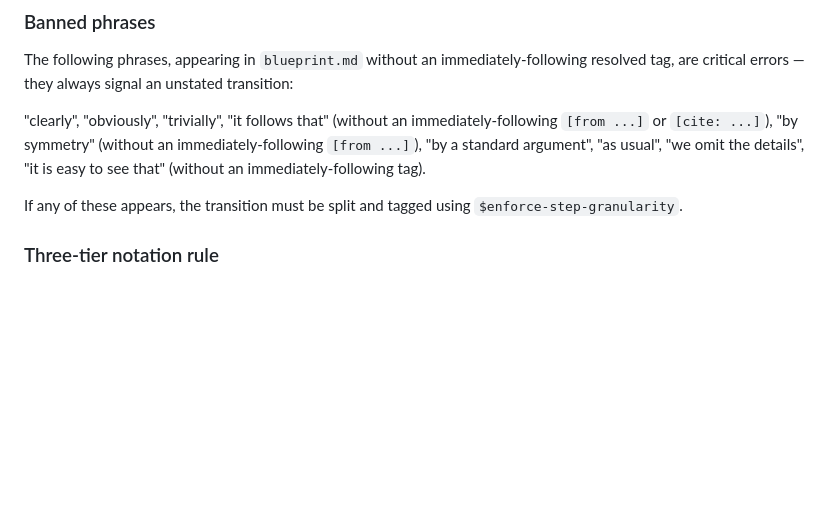
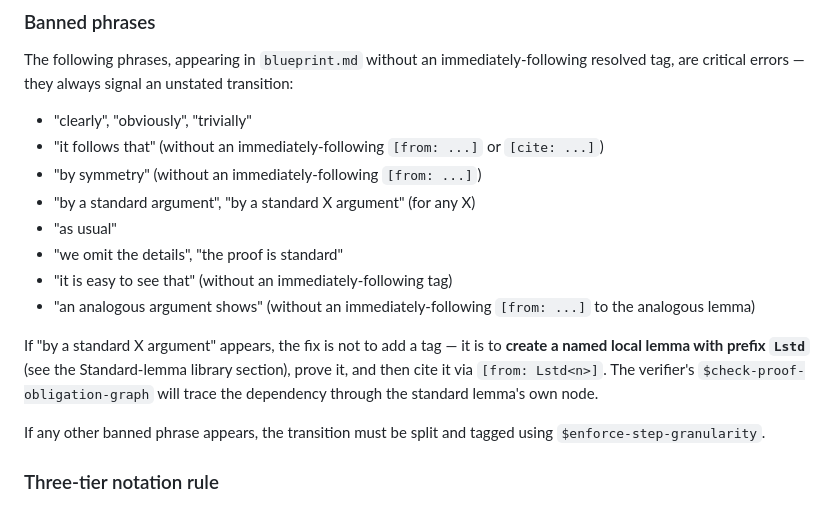
Before and after one commit to lilyzhang183/Rethlas-claude, a Markdown page: agents/generation/CLAUDE.md, the part around one of its changes. Drawn GitHub-style; blank space fills up the shorter version.

```diff
--- a/agents/generation/CLAUDE.md
+++ b/agents/generation/CLAUDE.md
@@ -221,9 +221,18 @@ Chained equalities $a = b = c = d$ are allowed *inside* a single numbered comput
 
 The following phrases, appearing in `blueprint.md` without an immediately-following resolved tag, are critical errors — they always signal an unstated transition:
 
-"clearly", "obviously", "trivially", "it follows that" (without an immediately-following `[from ...]` or `[cite: ...]`), "by symmetry" (without an immediately-following `[from ...]`), "by a standard argument", "as usual", "we omit the details", "it is easy to see that" (without an immediately-following tag).
+- "clearly", "obviously", "trivially"
+- "it follows that" (without an immediately-following `[from: ...]` or `[cite: ...]`)
+- "by symmetry" (without an immediately-following `[from: ...]`)
+- "by a standard argument", "by a standard X argument" (for any X)
+- "as usual"
+- "we omit the details", "the proof is standard"
+- "it is easy to see that" (without an immediately-following tag)
+- "an analogous argument shows" (without an immediately-following `[from: ...]` to the analogous lemma)
 
-If any of these appears, the transition must be split and tagged using `$enforce-step-granularity`.
+If "by a standard X argument" appears, the fix is not to add a tag — it is to **create a named local lemma with prefix `Lstd`** (see the Standard-lemma library section), prove it, and then cite it via `[from: Lstd<n>]`. The verifier's `$check-proof-obligation-graph` will trace the dependency through the standard lemma's own node.
+
+If any other banned phrase appears, the transition must be split and tagged using `$enforce-step-granularity`.
 
 ### Three-tier notation rule
 
```
Also changed, not shown: other parts of agents/generation/CLAUDE.md (+53 -2 lines), 2 other files.
